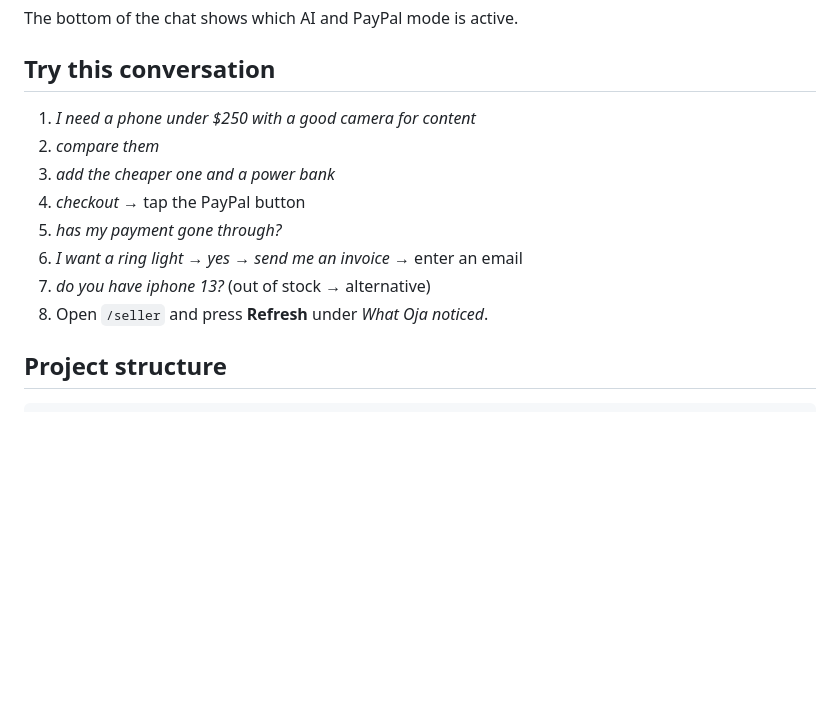
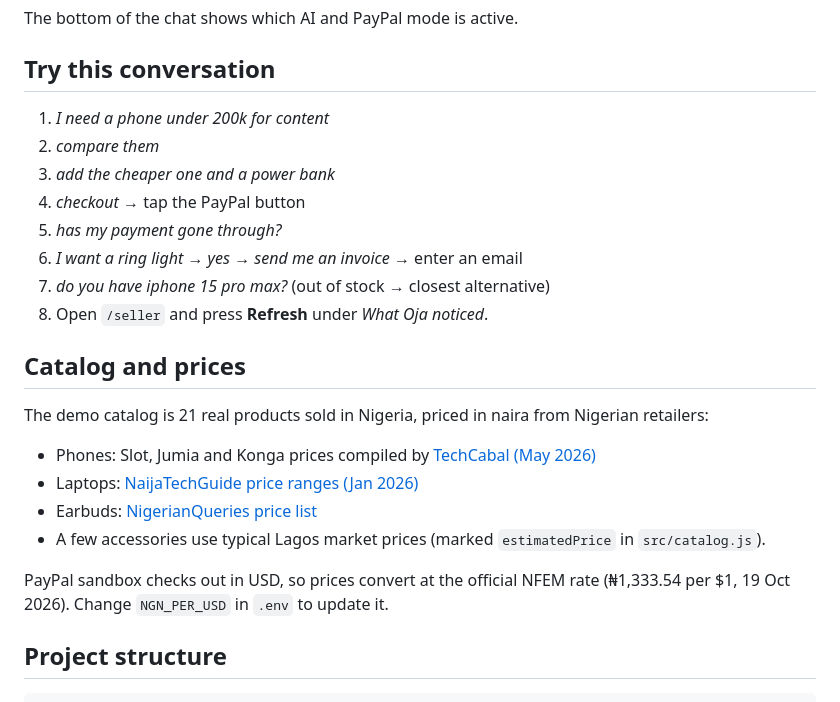
Before and after one commit to didoko69/oja, a Markdown page: README.md, the part around one of its changes. Drawn GitHub-style; blank space fills up the shorter version.

```diff
--- a/README.md
+++ b/README.md
@@ -69,14 +70,25 @@ The bottom of the chat shows which AI and PayPal mode is active.
 
 ## Try this conversation
 
-1. *I need a phone under $250 with a good camera for content*
+1. *I need a phone under 200k for content*
 2. *compare them*
 3. *add the cheaper one and a power bank*
 4. *checkout* → tap the PayPal button
 5. *has my payment gone through?*
 6. *I want a ring light* → *yes* → *send me an invoice* → enter an email
-7. *do you have iphone 13?* (out of stock → alternative)
+7. *do you have iphone 15 pro max?* (out of stock → closest alternative)
 8. Open `/seller` and press **Refresh** under *What Oja noticed*.
+
+## Catalog and prices
+
+The demo catalog is 21 real products sold in Nigeria, priced in naira from Nigerian retailers:
+
+- Phones: Slot, Jumia and Konga prices compiled by [TechCabal (May 2026)](https://techcabal.com/2026/05/28/cheapest-phones-in-nigeria-and-their-prices/)
+- Laptops: [NaijaTechGuide price ranges (Jan 2026)](https://www.naijatechguide.com/laptop-prices-in-nigeria-hp-dell-acer.html)
+- Earbuds: [NigerianQueries price list](https://nigerianqueries.com/cheapest-quality-earbuds-in-nigeria/)
+- A few accessories use typical Lagos market prices (marked `estimatedPrice` in `src/catalog.js`).
+
+PayPal sandbox checks out in USD, so prices convert at the official NFEM rate (₦1,333.54 per $1, 19 Oct 2026). Change `NGN_PER_USD` in `.env` to update it.
 
 ## Project structure
 
```
Also changed, not shown: other parts of README.md (+3 -2 lines), docs/screenshots/chat-invoice.png, docs/screenshots/chat-paid.png, docs/screenshots/chat-search.png, docs/screenshots/seller-dashboard.png, 15 other files.
